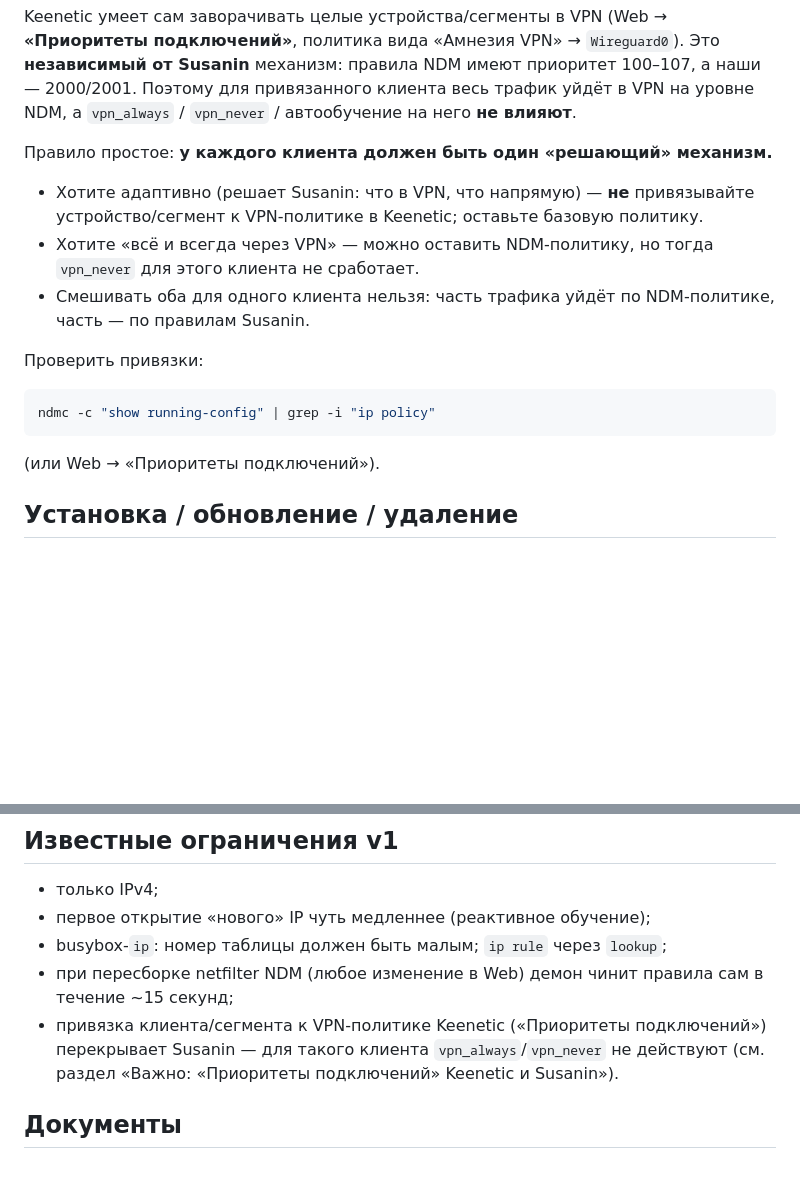
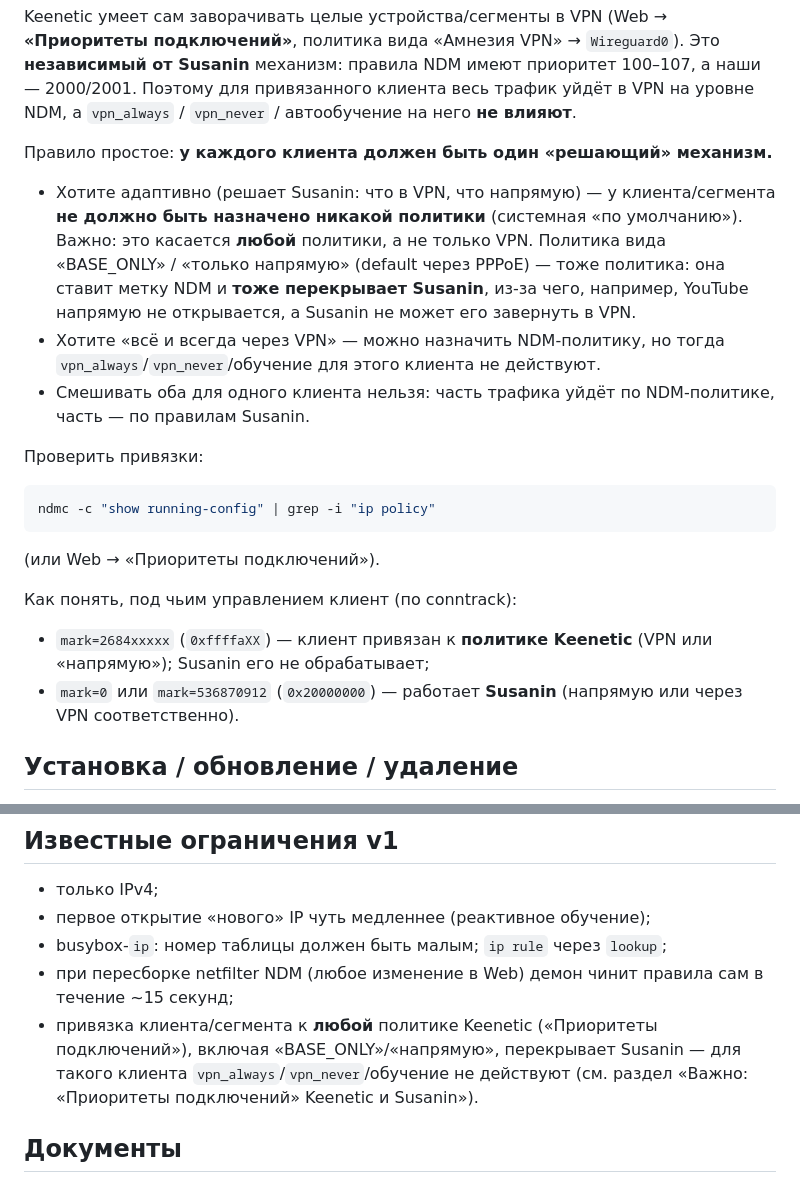
Before and after one commit to R17a/Susanin.Keenetic, a Markdown page: README.md, 2 parts joined by grey strips. Rendered like a GitHub page; blank space fills up the shorter version.

Commit message:
docs: any Keenetic policy (incl. BASE_ONLY/direct) overrides Susanin; mark-based check

````diff
--- a/README.md
+++ b/README.md
@@ -202,10 +202,14 @@ Keenetic умеет сам заворачивать целые устройст
 
 Правило простое: **у каждого клиента должен быть один «решающий» механизм.**
 
-- Хотите адаптивно (решает Susanin: что в VPN, что напрямую) — **не** привязывайте
-  устройство/сегмент к VPN-политике в Keenetic; оставьте базовую политику.
-- Хотите «всё и всегда через VPN» — можно оставить NDM-политику, но тогда
-  `vpn_never` для этого клиента не сработает.
+- Хотите адаптивно (решает Susanin: что в VPN, что напрямую) — у клиента/сегмента
+  **не должно быть назначено никакой политики** (системная «по умолчанию»).
+  Важно: это касается **любой** политики, а не только VPN. Политика вида
+  «BASE_ONLY» / «только напрямую» (default через PPPoE) — тоже политика: она
+  ставит метку NDM и **тоже перекрывает Susanin**, из-за чего, например, YouTube
+  напрямую не открывается, а Susanin не может его завернуть в VPN.
+- Хотите «всё и всегда через VPN» — можно назначить NDM-политику, но тогда
+  `vpn_always`/`vpn_never`/обучение для этого клиента не действуют.
 - Смешивать оба для одного клиента нельзя: часть трафика уйдёт по NDM-политике,
   часть — по правилам Susanin.
 
@@ -214,6 +218,12 @@ Keenetic умеет сам заворачивать целые устройст
 ndmc -c "show running-config" | grep -i "ip policy"
 ```
 (или Web → «Приоритеты подключений»).
+
+Как понять, под чьим управлением клиент (по conntrack):
+- `mark=2684xxxxx` (`0xffffaXX`) — клиент привязан к **политике Keenetic**
+  (VPN или «напрямую»); Susanin его не обрабатывает;
+- `mark=0` или `mark=536870912` (`0x20000000`) — работает **Susanin** (напрямую
+  или через VPN соответственно).
 
 ## Установка / обновление / удаление
 
@@ -375,9 +385,10 @@ docker build -f Dockerfile.cross -t susanin-build .
 - busybox-`ip`: номер таблицы должен быть малым; `ip rule` через `lookup`;
 - при пересборке netfilter NDM (любое изменение в Web) демон чинит правила
   сам в течение ~15 секунд;
-- привязка клиента/сегмента к VPN-политике Keenetic («Приоритеты подключений»)
-  перекрывает Susanin — для такого клиента `vpn_always`/`vpn_never` не действуют
-  (см. раздел «Важно: «Приоритеты подключений» Keenetic и Susanin»).
+- привязка клиента/сегмента к **любой** политике Keenetic («Приоритеты
+  подключений»), включая «BASE_ONLY»/«напрямую», перекрывает Susanin — для такого
+  клиента `vpn_always`/`vpn_never`/обучение не действуют (см. раздел «Важно:
+  «Приоритеты подключений» Keenetic и Susanin»).
 
 ## Документы
 
````
Also changed, not shown: DEPLOY.md (+5 -1 lines).
